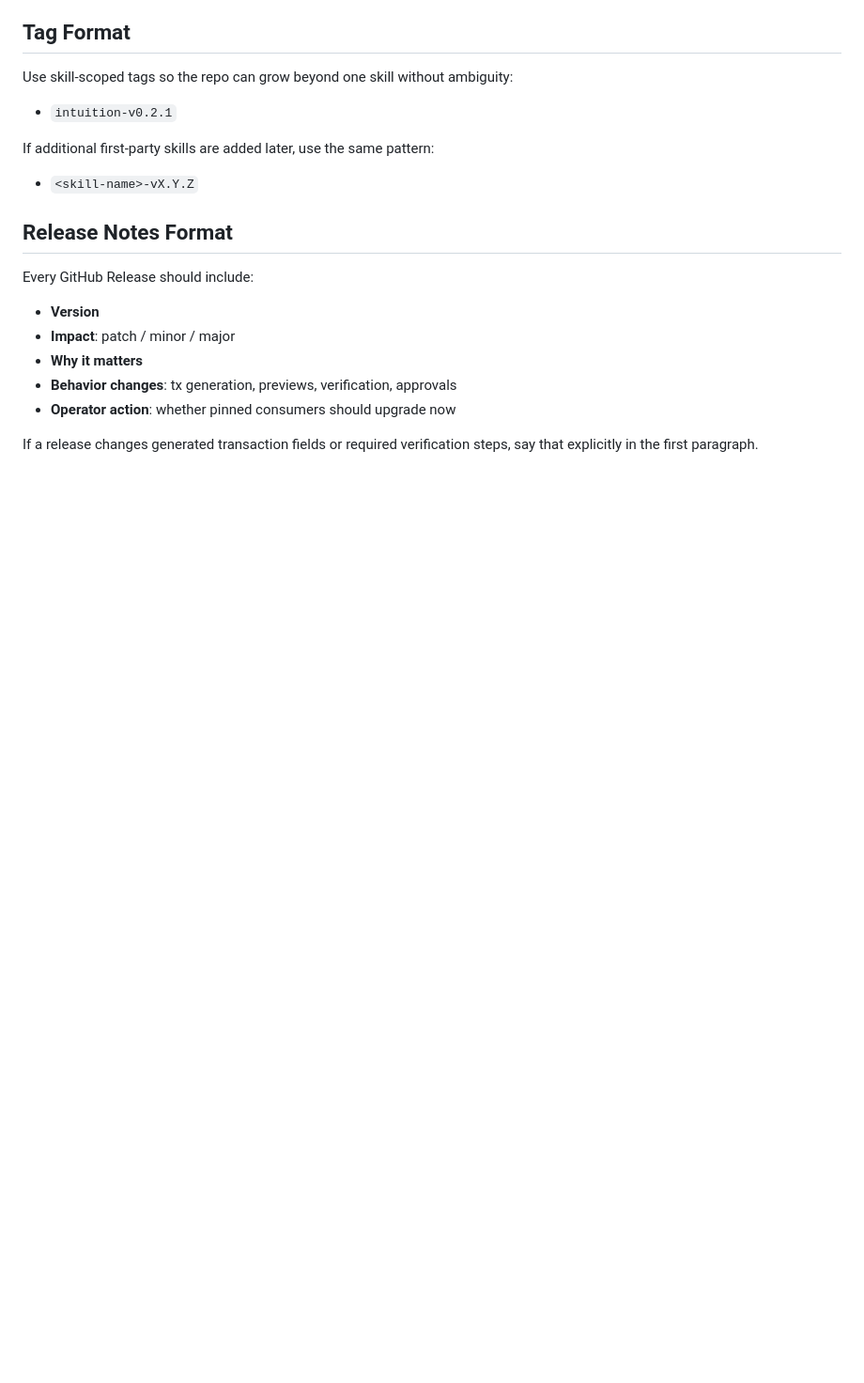
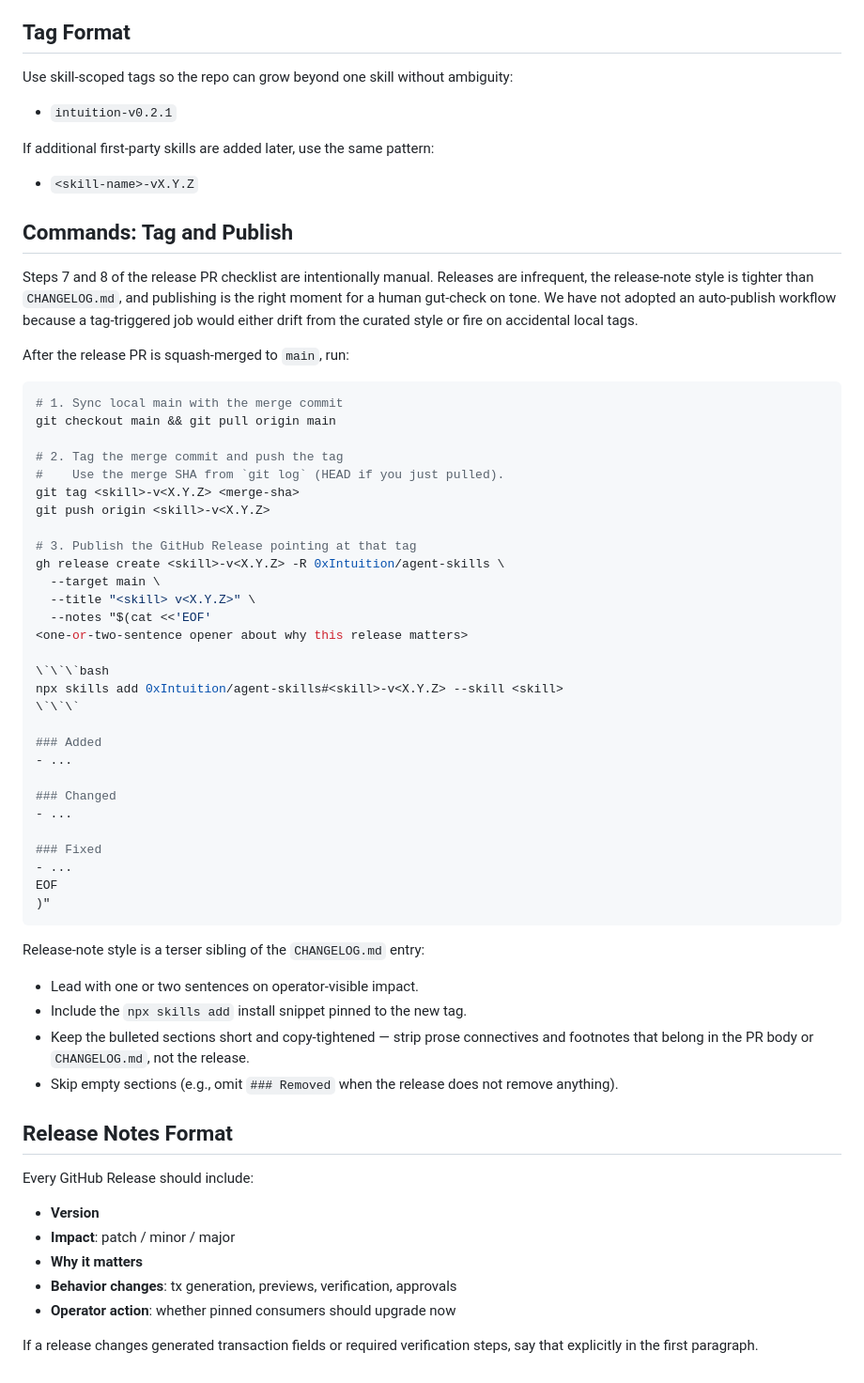
Before and after one commit to 0xIntuition/agent-skills, a Markdown page: RELEASING.md, the part around the change. Shown at 94% size. GitHub-like rendering; blank space fills up the shorter version.

Commit message:
docs: add tag and publish commands to RELEASING.md

````diff
--- a/RELEASING.md
+++ b/RELEASING.md
@@ -102,6 +102,58 @@ If additional first-party skills are added later, use the same pattern:
 
 - `<skill-name>-vX.Y.Z`
 
+## Commands: Tag and Publish
+
+Steps 7 and 8 of the release PR checklist are intentionally manual. Releases
+are infrequent, the release-note style is tighter than `CHANGELOG.md`, and
+publishing is the right moment for a human gut-check on tone. We have not
+adopted an auto-publish workflow because a tag-triggered job would either
+drift from the curated style or fire on accidental local tags.
+
+After the release PR is squash-merged to `main`, run:
+
+```bash
+# 1. Sync local main with the merge commit
+git checkout main && git pull origin main
+
+# 2. Tag the merge commit and push the tag
+#    Use the merge SHA from `git log` (HEAD if you just pulled).
+git tag <skill>-v<X.Y.Z> <merge-sha>
+git push origin <skill>-v<X.Y.Z>
+
+# 3. Publish the GitHub Release pointing at that tag
+gh release create <skill>-v<X.Y.Z> -R 0xIntuition/agent-skills \
+  --target main \
+  --title "<skill> v<X.Y.Z>" \
+  --notes "$(cat <<'EOF'
+<one-or-two-sentence opener about why this release matters>
+
+\`\`\`bash
+npx skills add 0xIntuition/agent-skills#<skill>-v<X.Y.Z> --skill <skill>
+\`\`\`
+
+### Added
+- ...
+
+### Changed
+- ...
+
+### Fixed
+- ...
+EOF
+)"
+```
+
+Release-note style is a terser sibling of the `CHANGELOG.md` entry:
+
+- Lead with one or two sentences on operator-visible impact.
+- Include the `npx skills add` install snippet pinned to the new tag.
+- Keep the bulleted sections short and copy-tightened — strip prose
+  connectives and footnotes that belong in the PR body or `CHANGELOG.md`,
+  not the release.
+- Skip empty sections (e.g., omit `### Removed` when the release does not
+  remove anything).
+
 ## Release Notes Format
 
 Every GitHub Release should include:
````
